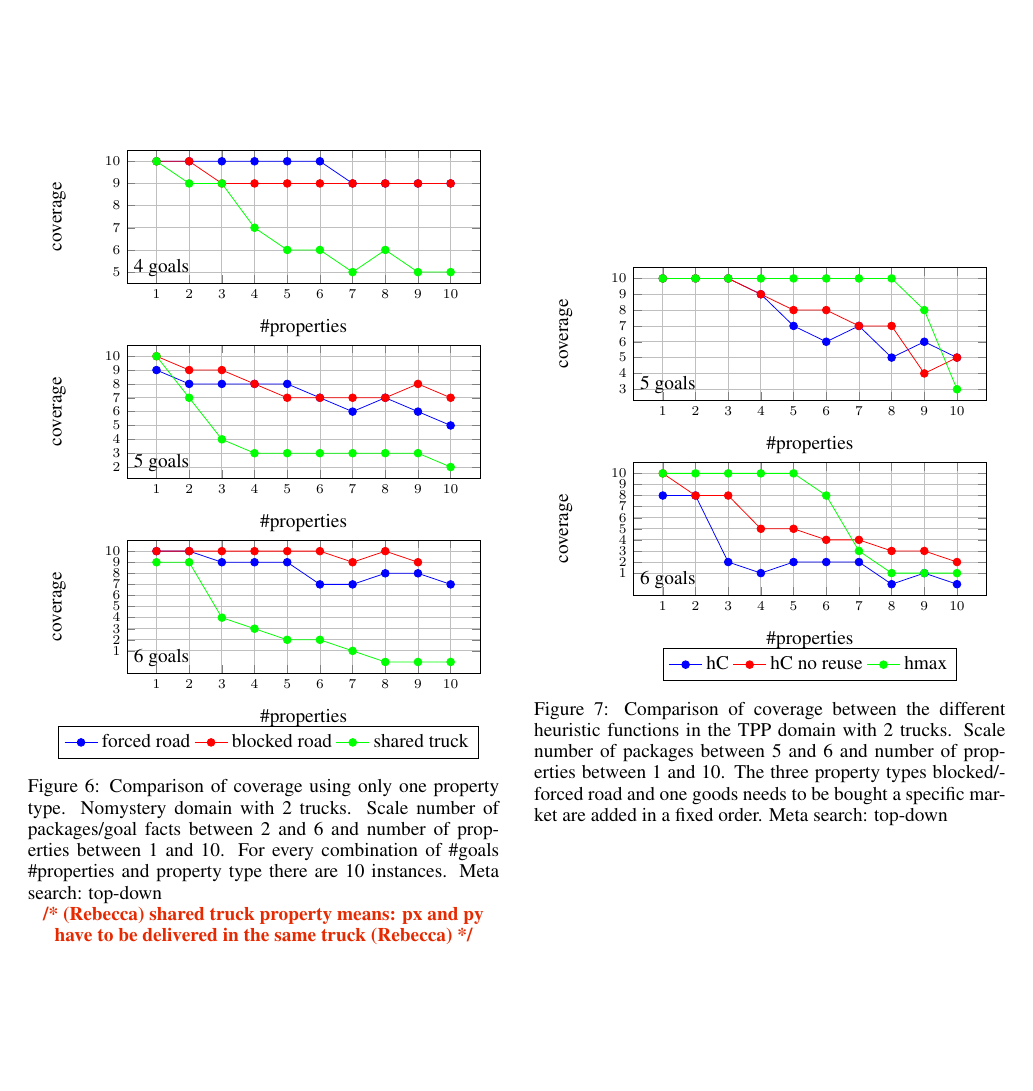
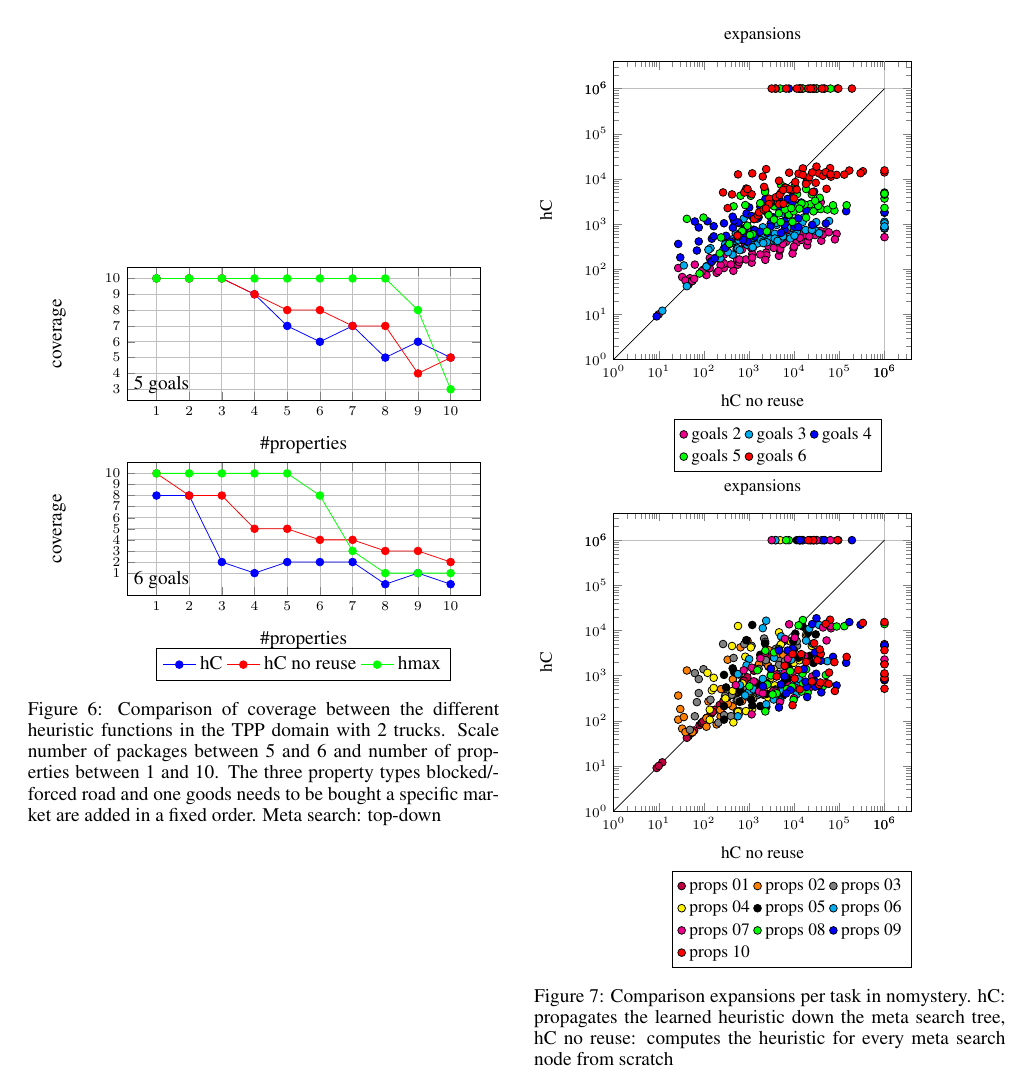
Before and after one commit to KCL-Planning/XPP, a LaTeX paper (papers/IJCAI19/main.tex, which reads papers/IJCAI19/action_set_properties_experiments.tex): page 12 of 15 before the commit and page 12 of 14 after it. Compiled offline with pdfLaTeX.

Commit message:
updates experiments

```diff
--- a/papers/IJCAI19/action_set_properties_experiments.tex
+++ b/papers/IJCAI19/action_set_properties_experiments.tex
@@ -112,97 +112,6 @@
 	to be delivered in the same truck are added in a fixed order. Meta search: top-down}
 \end{figure}
 
-\begin{figure}[ht]
-\centering
-\begin{tikzpicture}
-	\begin{axis}[
-		title={4 goals},
-		every axis title/.style={above right,at={(0,0)}},
-		height=4cm,
-		width=0.45\textwidth,
-		xlabel=\#properties,
-		ylabel=coverage,
-		ytick={1,2,3,4,5,6,7,8,9,10},
-		xtick={1,2,3,4,5,6,7,8,9,10},
-		grid,
-		legend style={at={(0.2,1.15)}, anchor=north,legend columns=-1},
-	]
-	\addplot+[blue,mark=*, mark options={fill=blue}] coordinates {
-				(1,10) (2,10) (3,10) (4,10) (5,10) (6,10) (7,9) (8,9) (9,9) (10,9)
-	};
-	\addplot+[red,mark=*, mark options={fill=red}] coordinates {
-				(1,10) (2,10) (3,9) (4,9) (5,9) (6,9) (7,9) (8,9) (9,9) (10,9)
-	};
-	\addplot+[green,mark=*, mark options={fill=green}] coordinates {
-				(1,10) (2,9) (3,9) (4,7) (5,6) (6,6) (7,5) (8,6) (9,5) (10,5)
-	};
-
-
-	%\legend{hC, hC no reuse, hmax}
-	\end{axis}
-\end{tikzpicture}
-\begin{tikzpicture}
-	\begin{axis}[
-		title={5 goals},
-		every axis title/.style={above right,at={(0,0)}},
-		height=4cm,
-		width=0.45\textwidth,
-		xlabel=\#properties,
-		ylabel=coverage,
-		ytick={1,2,3,4,5,6,7,8,9,10},
-		xtick={1,2,3,4,5,6,7,8,9,10},
-		grid,
-		legend style={at={(0.5,1.15)}, anchor=north,legend columns=-1},
-	]
-	\addplot+[blue, mark=*, mark options={fill=blue}] coordinates {
-				(1,9) (2,8) (3,8) (4,8) (5,8) (6,7) (7,6) (8,7) (9,6) (10,5)
-	};
-	\addplot+[red, mark=*, mark options={fill=red}] coordinates {
-				(1,10) (2,9) (3,9) (4,8) (5,7) (6,7) (7,7) (8,7) (9,8) (10,7)
-	};
-	\addplot+[green, mark=*, mark options={fill=green}] coordinates {
-				(1,10) (2,7) (3,4) (4,3) (5,3) (6,3) (7,3) (8,3) (9,3) (10,2)
-	};
-
-	%\legend{hC, hC no reuse, hmax}
-	\end{axis}
-\end{tikzpicture}
-\begin{tikzpicture}
-	\begin{axis}[
-		title={6 goals},
-		every axis title/.style={above right,at={(0,0)}},
-		height=4cm,
-		width=0.45\textwidth,
-		xlabel=\#properties,
-		ylabel=coverage,
-		ytick={1,2,3,4,5,6,7,8,9,10},
-		xtick={1,2,3,4,5,6,7,8,9,10},
-		grid,
-		legend style={at={(0.4,-0.4)}, anchor=north,legend columns=-1},
-	]
-
-	\addplot+[blue, mark=*, solid,mark options={fill=blue}] coordinates {
-				(1,10) (2,10) (3,9) (4,9) (5,9) (6,7) (7,7) (8,8) (9,8) (10,7)
-	};
-	\addplot+[red, mark=*, mark options={fill=red}] coordinates {
-				(1,10) (2,10) (3,10) (4,10) (5,10) (6,10) (7,9) (8,10) (9,9)
-	};
-	\addplot+[green, mark=*, mark options={fill=green}] coordinates {
-				(1,9) (2,9) (3,4) (4,3) (5,2) (6,2) (7,1) (8,0) (9,0) (10,0)
-	};
-
-	\legend{forced road, blocked road, shared truck}
-	\end{axis}
-\end{tikzpicture}
-\caption{Comparison of coverage using only one property type. Nomystery domain with 2 trucks. Scale number of packages/goal facts between 2 and 6 and number of
-	properties between 1 and 10. For every combination of \#goals \#properties and property type
-	there are 10 instances.  Meta search: top-down}
-	\rebecca{shared truck property means: px and py have to be delivered in the same truck}
-\end{figure}
-
-
-
-
 
 \begin{figure}[ht]
 \centering
```
Also changed, not shown: papers/IJCAI19/experiments.tex (+3 -3 lines).
